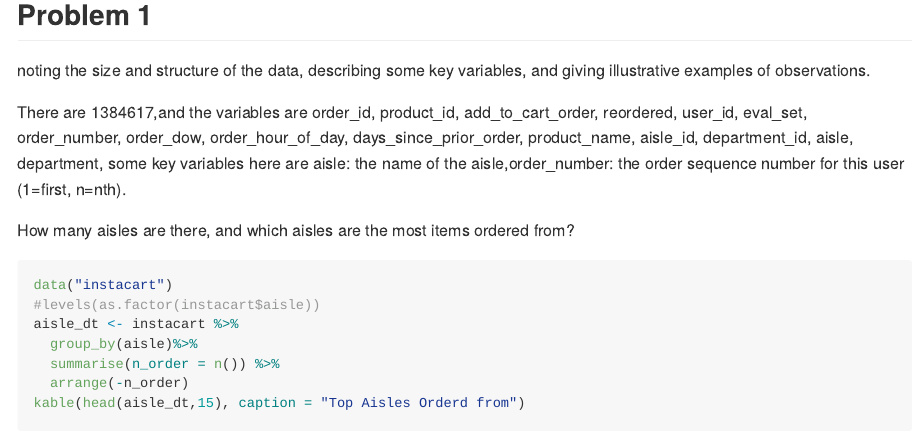
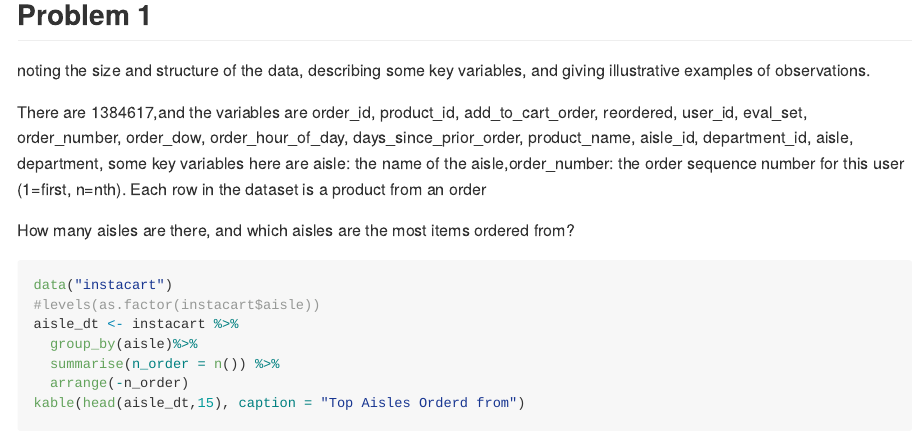
Before and after one commit to Junzheshao5959/p8105_hw3_js5959, an R Markdown document (p8105_hw3_js5959.Rmd): the page in a window 1100 px wide, from 160 px down. The pictures show the output file p8105_hw3_js5959.md that the author committed with the source, drawn offline in the style of GitHub; long lines of code are wrapped.

Commit message:
version 1.0.3

```diff
--- a/p8105_hw3_js5959.Rmd
+++ b/p8105_hw3_js5959.Rmd
@@ -22,7 +22,7 @@ knitr::opts_chunk$set(
 ## Problem 1
 noting the size and structure of the data, describing some key variables, and giving illustrative examples of observations.
 
-There are `r nrow(instacart)`,and the variables are `r colnames(instacart)`, some key variables here are aisle: the name of the aisle,order_number: the order sequence number for this user (1=first, n=nth).
+There are `r nrow(instacart)`,and the variables are `r colnames(instacart)`, some key variables here are aisle: the name of the aisle,order_number: the order sequence number for this user (1=first, n=nth).  Each row in the dataset is a product from an order
 
 How many aisles are there, and which aisles are the most items ordered from?
 
```
Also changed, not shown: p8105_hw3_js5959.md.
